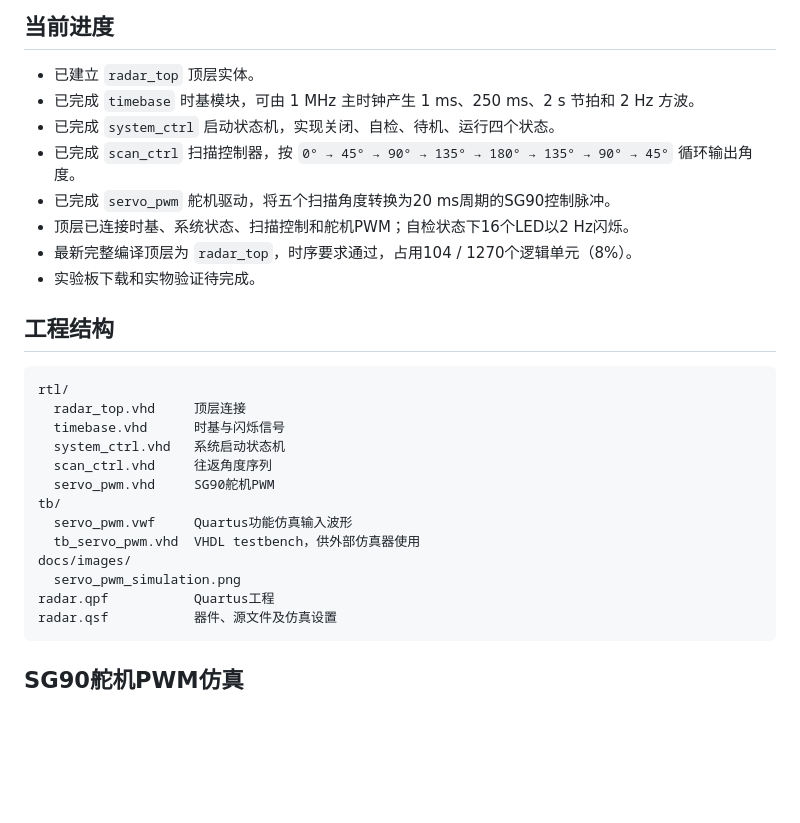
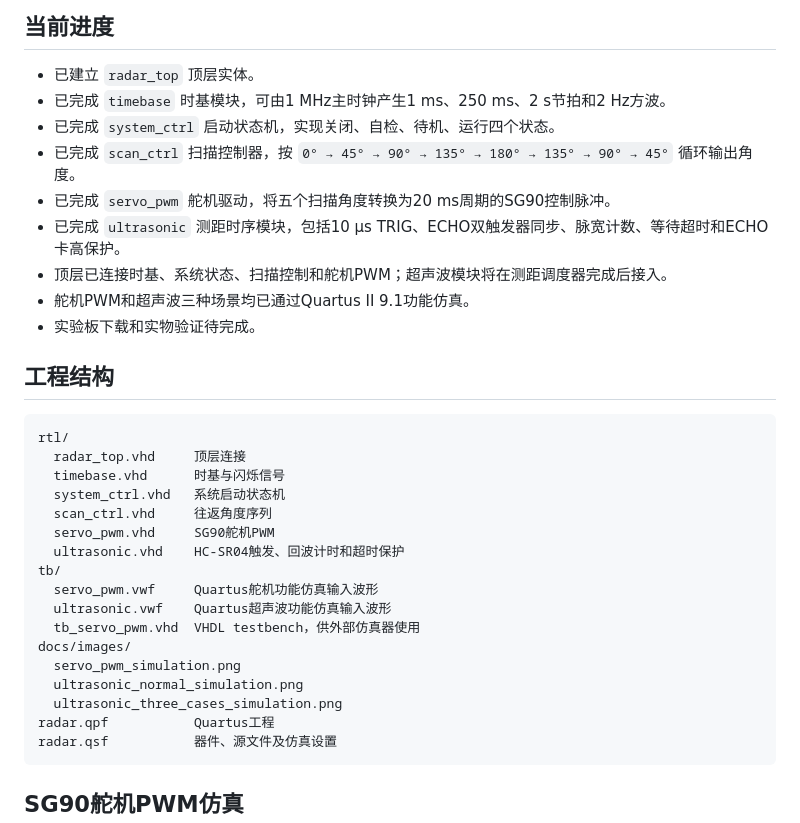
Before and after one commit to Twd66666667/cpld-radar-alarm-vhdl, a Markdown page: README.md, the part around one of its changes. Drawn GitHub-style; blank space fills up the shorter version.

````diff
--- a/README.md
+++ b/README.md
@@ -5,12 +5,13 @@
 ## 当前进度
 
 - 已建立 `radar_top` 顶层实体。
-- 已完成 `timebase` 时基模块，可由 1 MHz 主时钟产生 1 ms、250 ms、2 s 节拍和 2 Hz 方波。
+- 已完成 `timebase` 时基模块，可由1 MHz主时钟产生1 ms、250 ms、2 s节拍和2 Hz方波。
 - 已完成 `system_ctrl` 启动状态机，实现关闭、自检、待机、运行四个状态。
 - 已完成 `scan_ctrl` 扫描控制器，按 `0° → 45° → 90° → 135° → 180° → 135° → 90° → 45°` 循环输出角度。
 - 已完成 `servo_pwm` 舵机驱动，将五个扫描角度转换为20 ms周期的SG90控制脉冲。
-- 顶层已连接时基、系统状态、扫描控制和舵机PWM；自检状态下16个LED以2 Hz闪烁。
-- 最新完整编译顶层为 `radar_top`，时序要求通过，占用104 / 1270个逻辑单元（8%）。
+- 已完成 `ultrasonic` 测距时序模块，包括10 μs TRIG、ECHO双触发器同步、脉宽计数、等待超时和ECHO卡高保护。
+- 顶层已连接时基、系统状态、扫描控制和舵机PWM；超声波模块将在测距调度器完成后接入。
+- 舵机PWM和超声波三种场景均已通过Quartus II 9.1功能仿真。
 - 实验板下载和实物验证待完成。
 
 ## 工程结构
@@ -22,11 +23,15 @@ rtl/
   system_ctrl.vhd   系统启动状态机
   scan_ctrl.vhd     往返角度序列
   servo_pwm.vhd     SG90舵机PWM
+  ultrasonic.vhd    HC-SR04触发、回波计时和超时保护
 tb/
-  servo_pwm.vwf     Quartus功能仿真输入波形
+  servo_pwm.vwf     Quartus舵机功能仿真输入波形
+  ultrasonic.vwf    Quartus超声波功能仿真输入波形
   tb_servo_pwm.vhd  VHDL testbench，供外部仿真器使用
 docs/images/
   servo_pwm_simulation.png
+  ultrasonic_normal_simulation.png
+  ultrasonic_three_cases_simulation.png
 radar.qpf           Quartus工程
 radar.qsf           器件、源文件及仿真设置
 ```
````
Also changed, not shown: other parts of README.md (+20 -0 lines), docs/images/ultrasonic_normal_simulation.png (added), docs/images/ultrasonic_three_cases_simulation.png (added), 3 other files.
